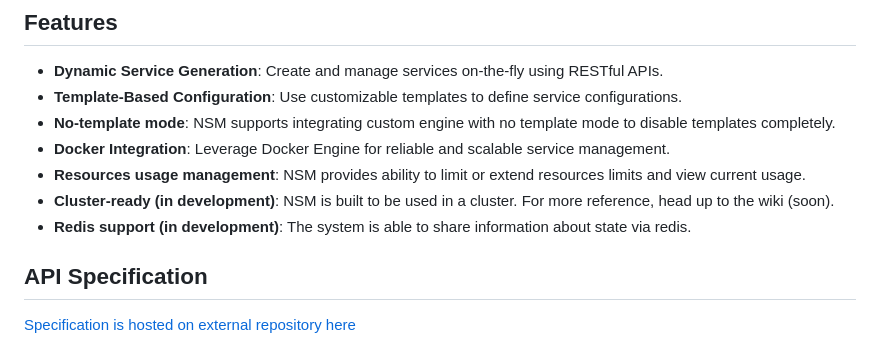
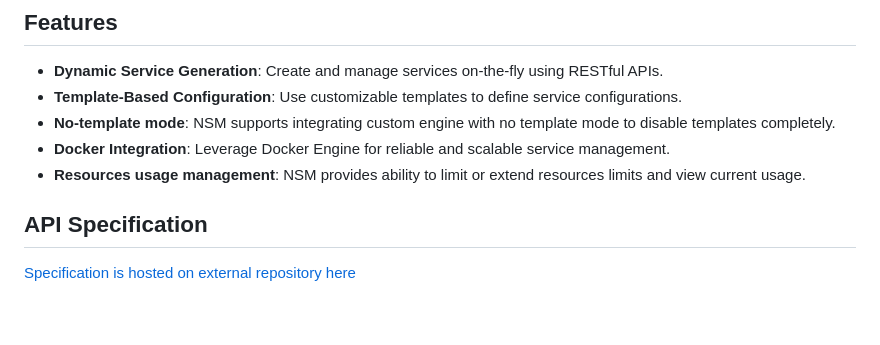
Before and after one commit to ZorTik/node-server-manager, a Markdown page: README.md, the part around the change. Drawn GitHub-style; blank space fills up the shorter version.

Commit message:
feat: update README.md

```diff
--- a/README.md
+++ b/README.md
@@ -11,8 +11,6 @@ NSM is a robust service manager built on Docker Engine. Its primary purpose is t
 - **No-template mode**: NSM supports integrating custom engine with no template mode to disable templates completely.
 - **Docker Integration**: Leverage Docker Engine for reliable and scalable service management.
 - **Resources usage management**: NSM provides ability to limit or extend resources limits and view current usage.
-- **Cluster-ready (in development)**: NSM is built to be used in a cluster. For more reference, head up to the wiki (soon).
-- **Redis support (in development)**: The system is able to share information about state via redis.
 
 ## API Specification
 <a href="https://zortik.github.io/nsm-spec/" target="_blank">Specification is hosted on external repository here</a>
```
